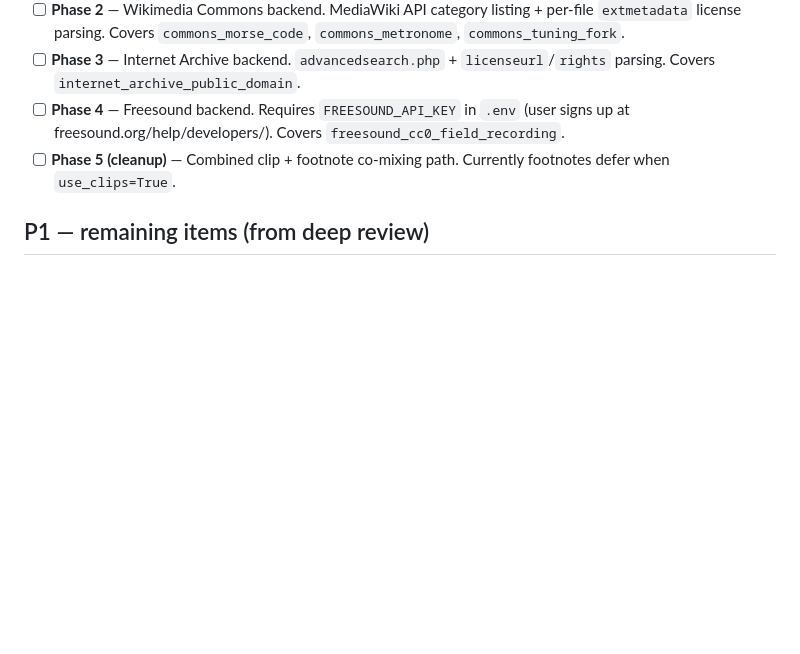
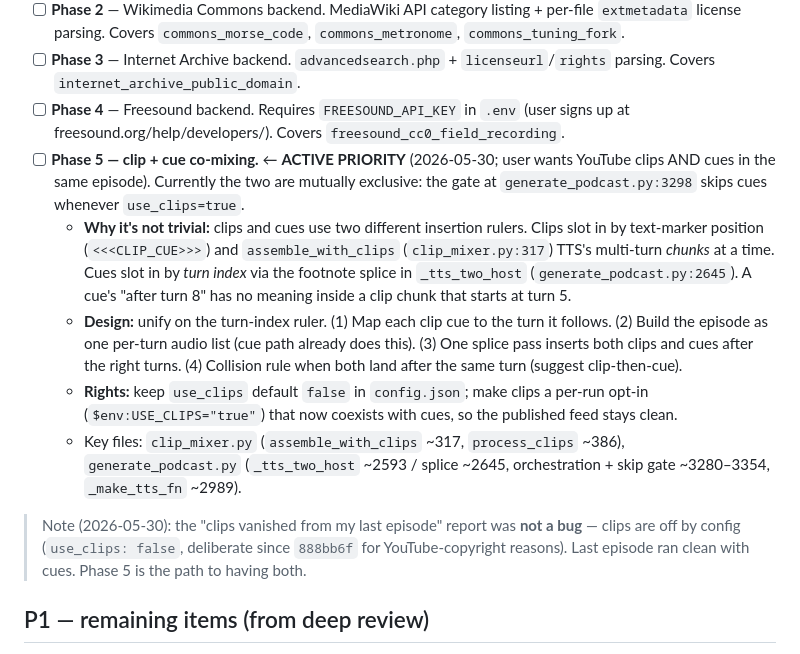
Before and after one commit to rauscha/Dialog-podcast, a Markdown page: NEXT-STEPS.md, the part around the change. Drawn GitHub-style; blank space fills up the shorter version.

Commit message:
Hand-off: Phase 5 design + de-dup NEXT-STEPS
Expand the Phase 5 (clip + cue co-mixing) entry with the design worked
out this session and mark it the active priority; remove a duplicated
Phase 5 bullet. Companion to the diagnosis in .handoff/SESSION-HANDOFF.md.

Co-Authored-By: Claude Opus 4.8 (1M context) <noreply@anthropic.com>

```diff
--- a/NEXT-STEPS.md
+++ b/NEXT-STEPS.md
@@ -11,7 +11,13 @@ User chose "full ship" on 2026-05-30. Broken into 4 backend phases + an optional
 - [ ] **Phase 2** — Wikimedia Commons backend. MediaWiki API category listing + per-file `extmetadata` license parsing. Covers `commons_morse_code`, `commons_metronome`, `commons_tuning_fork`.
 - [ ] **Phase 3** — Internet Archive backend. `advancedsearch.php` + `licenseurl`/`rights` parsing. Covers `internet_archive_public_domain`.
 - [ ] **Phase 4** — Freesound backend. Requires `FREESOUND_API_KEY` in `.env` (user signs up at freesound.org/help/developers/). Covers `freesound_cc0_field_recording`.
-- [ ] **Phase 5 (cleanup)** — Combined clip + footnote co-mixing path. Currently footnotes defer when `use_clips=True`.
+- [ ] **Phase 5 — clip + cue co-mixing.** ← **ACTIVE PRIORITY** (2026-05-30; user wants YouTube clips AND cues in the same episode). Currently the two are mutually exclusive: the gate at `generate_podcast.py:3298` skips cues whenever `use_clips=true`.
+  - **Why it's not trivial:** clips and cues use two different insertion rulers. Clips slot in by text-marker position (`<<<CLIP_CUE>>>`) and `assemble_with_clips` (`clip_mixer.py:317`) TTS's multi-turn *chunks* at a time. Cues slot in by *turn index* via the footnote splice in `_tts_two_host` (`generate_podcast.py:2645`). A cue's "after turn 8" has no meaning inside a clip chunk that starts at turn 5.
+  - **Design:** unify on the turn-index ruler. (1) Map each clip cue to the turn it follows. (2) Build the episode as one per-turn audio list (cue path already does this). (3) One splice pass inserts both clips and cues after the right turns. (4) Collision rule when both land after the same turn (suggest clip-then-cue).
+  - **Rights:** keep `use_clips` default `false` in `config.json`; make clips a per-run opt-in (`$env:USE_CLIPS="true"`) that now coexists with cues, so the published feed stays clean.
+  - Key files: `clip_mixer.py` (`assemble_with_clips` ~317, `process_clips` ~386), `generate_podcast.py` (`_tts_two_host` ~2593 / splice ~2645, orchestration + skip gate ~3280–3354, `_make_tts_fn` ~2989).
+
+> Note (2026-05-30): the "clips vanished from my last episode" report was **not a bug** — clips are off by config (`use_clips: false`, deliberate since `888bb6f` for YouTube-copyright reasons). Last episode ran clean with cues. Phase 5 is the path to having both.
 
 ## P1 — remaining items (from deep review)
 
```
